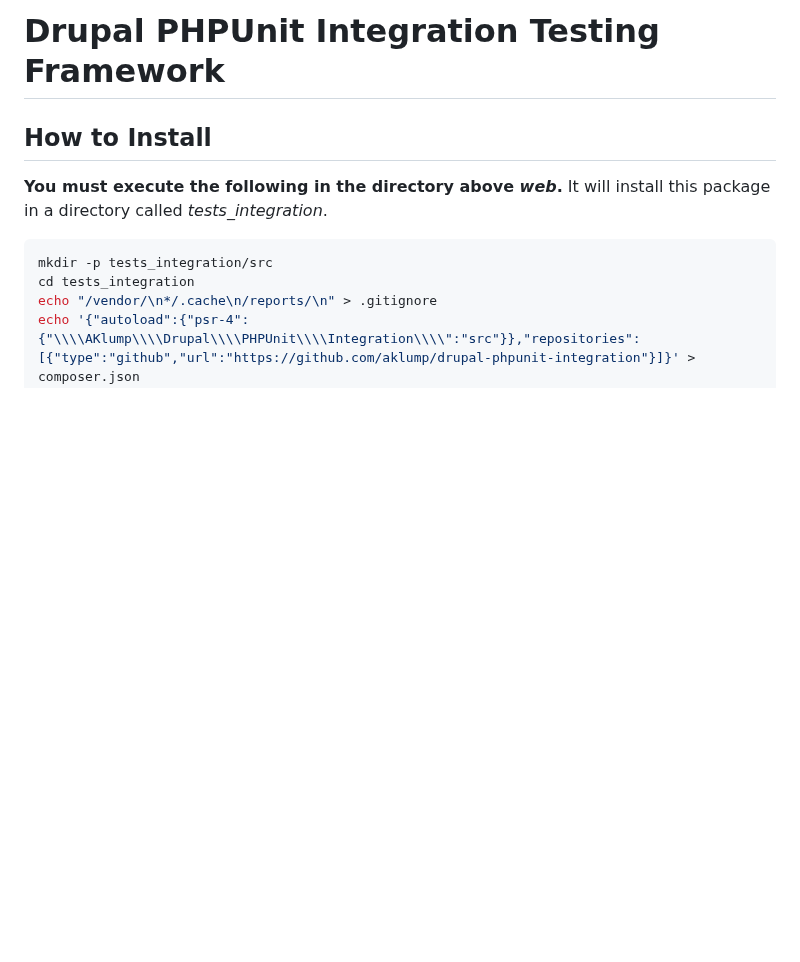
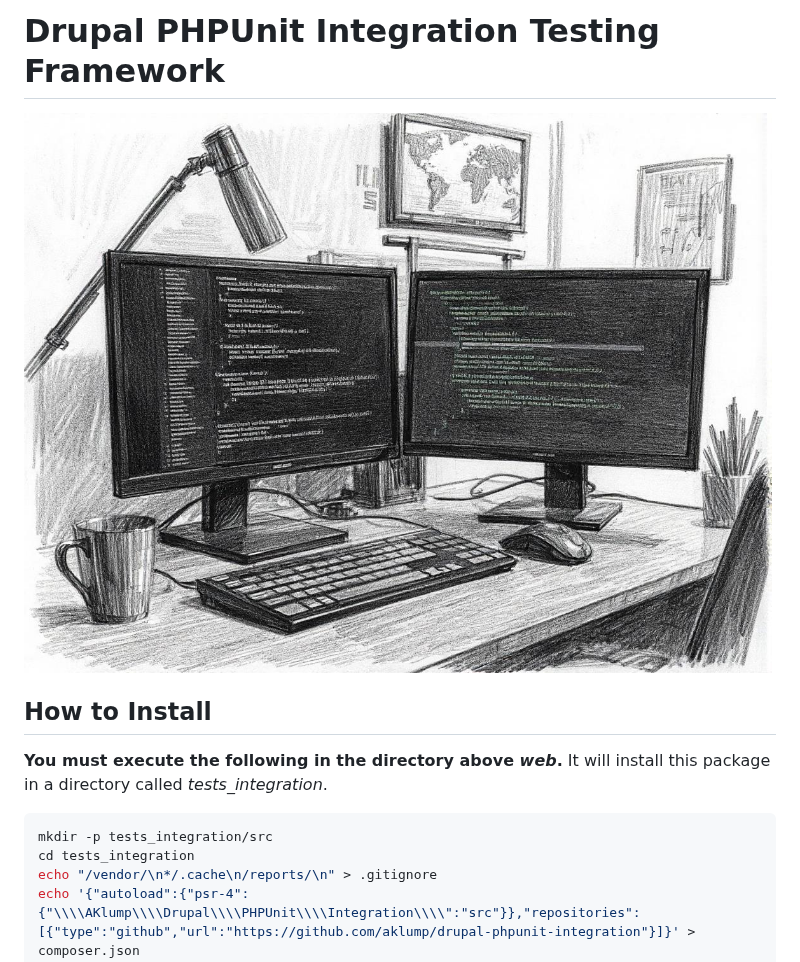
Before and after one commit to aklump/drupal-phpunit-integration, a Markdown page: README.md, the part around the change. Rendered like a GitHub page; pictures changed too: images/hero.jpg (added); blank space fills up the shorter version.

```diff
--- a/README.md
+++ b/README.md
@@ -1,4 +1,6 @@
 # Drupal PHPUnit Integration Testing Framework
+
+![Hero image](images/hero.jpg)
 
 ## How to Install
 
```
Also changed, not shown: CHANGELOG.md (+6 -0 lines), DEVELOPERS.md (+2 -1 lines), docs/images/hero.jpg (added), 10 other files.
